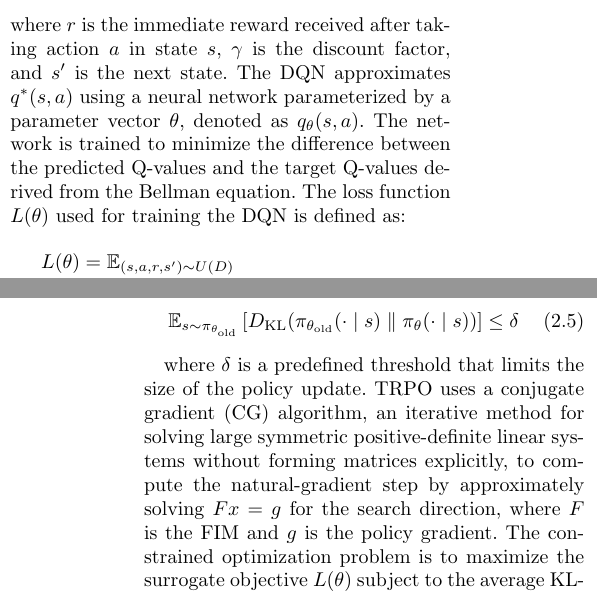
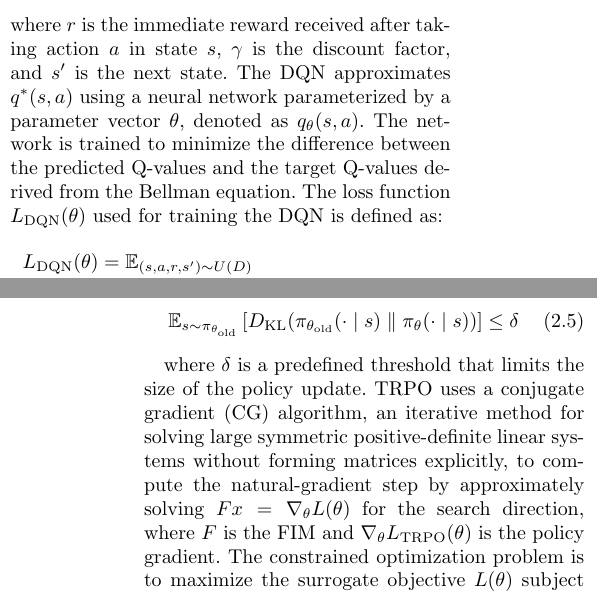
Before and after one commit to richardharnisch/rl_double_descent, a LaTeX thesis (tex/thesis/thesis.tex, which reads tex/thesis/tex/2_methods.tex): two parts of the columns of pages 7 and 8 of 23, joined at a grey line, cut so that both start at the same text. Compiled offline with pdfLaTeX.

Commit message:
final final final proofread

```diff
--- a/tex/thesis/tex/2_methods.tex
+++ b/tex/thesis/tex/2_methods.tex
@@ -93,10 +93,10 @@ A DQN is a value-based RL algorithm that approximates the optimal action-value f
 \begin{equation*}
     q^*(s,a) = \mathbb{E}_{s'}\!\left[\, r + \gamma \max_{a'} q^*(s',a') \;\middle|\; s,a \right]
 \end{equation*}
-where $r$ is the immediate reward received after taking action $a$ in state $s$, $\gamma$ is the discount factor, and $s'$ is the next state. The DQN approximates $q^*(s, a)$ using a neural network parameterized by a parameter vector $\theta$, denoted as $q_\theta(s, a)$. The network is trained to minimize the difference between the predicted Q-values and the target Q-values derived from the Bellman equation. The loss function $L(\theta)$ used for training the DQN is defined as:
+where $r$ is the immediate reward received after taking action $a$ in state $s$, $\gamma$ is the discount factor, and $s'$ is the next state. The DQN approximates $q^*(s, a)$ using a neural network parameterized by a parameter vector $\theta$, denoted as $q_\theta(s, a)$. The network is trained to minimize the difference between the predicted Q-values and the target Q-values derived from the Bellman equation. The loss function $L_\text{DQN}(\theta)$ used for training the DQN is defined as:
 \begin{align*}
-    L(\theta) & = \mathbb{E}_{(s,a,r,s') \sim U(D)} \\ \notag
-              & \quad \left[
+    L_\text{DQN}(\theta) & = \mathbb{E}_{(s,a,r,s') \sim U(D)} \\ \notag
+                         & \quad \left[
         \left(
         r + \gamma \max_{a'} q_{\pi_\theta^-}(s', a')
         - q_\theta(s,a)
@@ -118,7 +118,7 @@ where $\pi_{\theta_{\text{old}}}$ is the old policy, $\pi_\theta$ is the new pol
     \mathbb{E}_{s \sim \pi_{\theta_{\text{old}}}} \left[ D_{\text{KL}}(\pi_{\theta_{\text{old}}}(\cdot \mid s) \parallel \pi_\theta(\cdot \mid s)) \right] \leq \delta
 \end{equation}
 
-where $\delta$ is a predefined threshold that limits the size of the policy update. TRPO uses a conjugate gradient (CG) algorithm, an iterative method for solving large symmetric positive-definite linear systems without forming matrices explicitly, to compute the natural-gradient step by approximately solving $F x = g$ for the search direction, where $F$ is the FIM and $g$ is the policy gradient. The constrained optimization problem is to maximize the surrogate objective $L(\theta)$ subject to the average KL-divergence constraint given by Equation \eqref{eq:kl_constraint}, and the policy is updated by scaling the CG direction to satisfy this bound.
+where $\delta$ is a predefined threshold that limits the size of the policy update. TRPO uses a conjugate gradient (CG) algorithm, an iterative method for solving large symmetric positive-definite linear systems without forming matrices explicitly, to compute the natural-gradient step by approximately solving $F x = \nabla_\theta L(\theta)$ for the search direction, where $F$ is the FIM and $\nabla_\theta L_\text{TRPO}(\theta)$ is the policy gradient. The constrained optimization problem is to maximize the surrogate objective $L(\theta)$ subject to the average KL-divergence constraint given by Equation \eqref{eq:kl_constraint}, and the policy is updated by scaling the CG direction to satisfy this bound.
 
 We implement TRPO using the same feedforward neural network architecture for both the policy and the value networks. The policy network outputs logits for each action, over which we use a softmax activation function to obtain a probability distribution over the action space. The value function is approximated using a separate value network with the same architecture but with a single output unit representing the state value. The advantage function is estimated using Generalized Advantage Estimation (GAE) \citep{schulman2016high} to reduce variance in the policy gradient estimates. GAE defines the advantage estimate as an exponentially weighted average of multi-step temporal-difference (TD) residuals. The one-step TD residual at time step $t$ is defined as
 \begin{equation*}
```
Also changed, not shown: tex/thesis/thesis.pdf, tex/thesis/tex/2_methods.tex (10 more changed lines).
